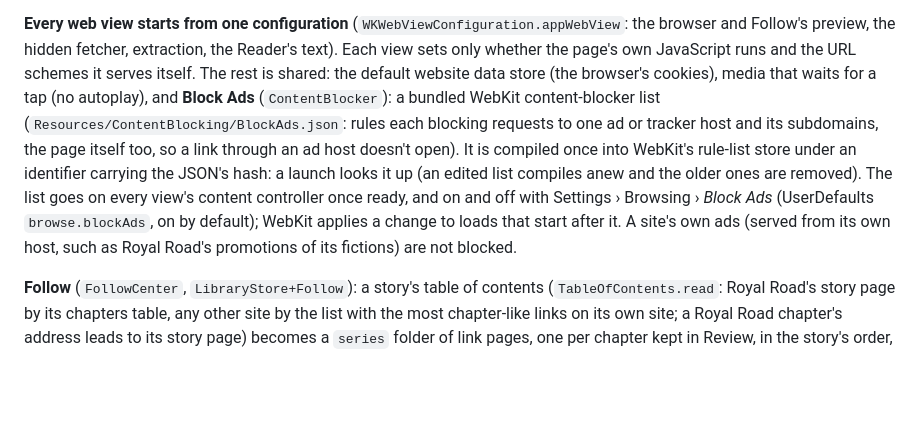
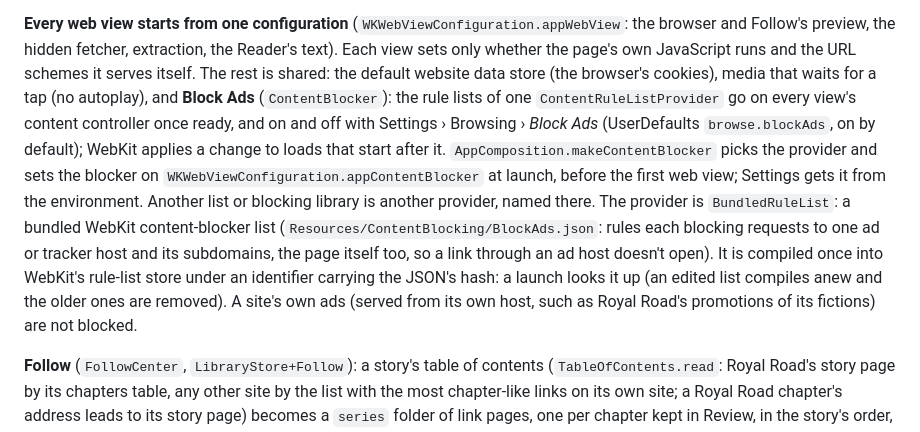
Before and after one commit to haowjy/meridian-reader, a Markdown page: docs/TECHNICAL_SPEC.md, the part around the change. GitHub-like rendering; blank space fills up the shorter version.

Commit message:
Docs: Block Ads takes its lists from a ContentRuleListProvider, set at launch
Co-Authored-By: Claude Opus 5.5 <noreply@anthropic.com>

```diff
--- a/docs/TECHNICAL_SPEC.md
+++ b/docs/TECHNICAL_SPEC.md
@@ -128,13 +128,17 @@ short is tried again then without counting against its site.
 browser and Follow's preview, the hidden fetcher, extraction, the Reader's text). Each view sets
 only whether the page's own JavaScript runs and the URL schemes it serves itself. The rest is shared: the
 default website data store (the browser's cookies), media that waits for a tap (no autoplay), and
-**Block Ads** (`ContentBlocker`): a bundled WebKit content-blocker list
+**Block Ads** (`ContentBlocker`): the rule lists of one `ContentRuleListProvider` go on every
+view's content controller once ready, and on and off with Settings › Browsing › *Block Ads*
+(UserDefaults `browse.blockAds`, on by default); WebKit applies a change to loads that start
+after it. `AppComposition.makeContentBlocker` picks the provider and sets the blocker on
+`WKWebViewConfiguration.appContentBlocker` at launch, before the first web view; Settings gets
+it from the environment. Another list or blocking library is another provider, named there. The
+provider is `BundledRuleList`: a bundled WebKit content-blocker list
 (`Resources/ContentBlocking/BlockAds.json`: rules each blocking requests to one ad or tracker
 host and its subdomains, the page itself too, so a link through an ad host doesn't open). It is compiled once into WebKit's rule-list store under an identifier
 carrying the JSON's hash: a launch looks it up (an edited list compiles anew and the older ones are
-removed). The list goes on every view's content controller once ready, and on and off with
-Settings › Browsing › *Block Ads* (UserDefaults `browse.blockAds`, on by default); WebKit applies
-a change to loads that start after it. A site's own ads (served from its own host, such as
+removed). A site's own ads (served from its own host, such as
 Royal Road's promotions of its fictions) are not blocked.
 
 **Follow** (`FollowCenter`, `LibraryStore+Follow`): a story's table of contents
```
